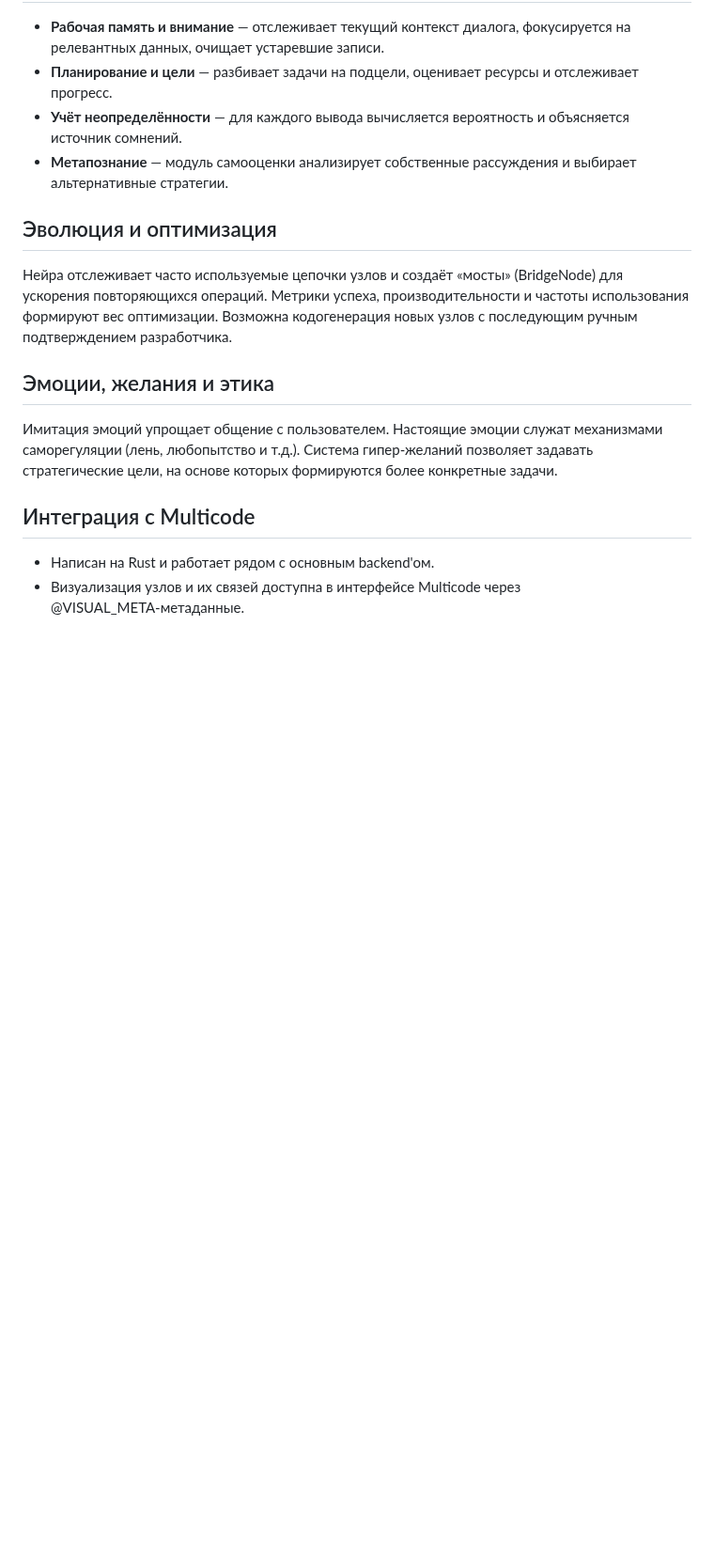
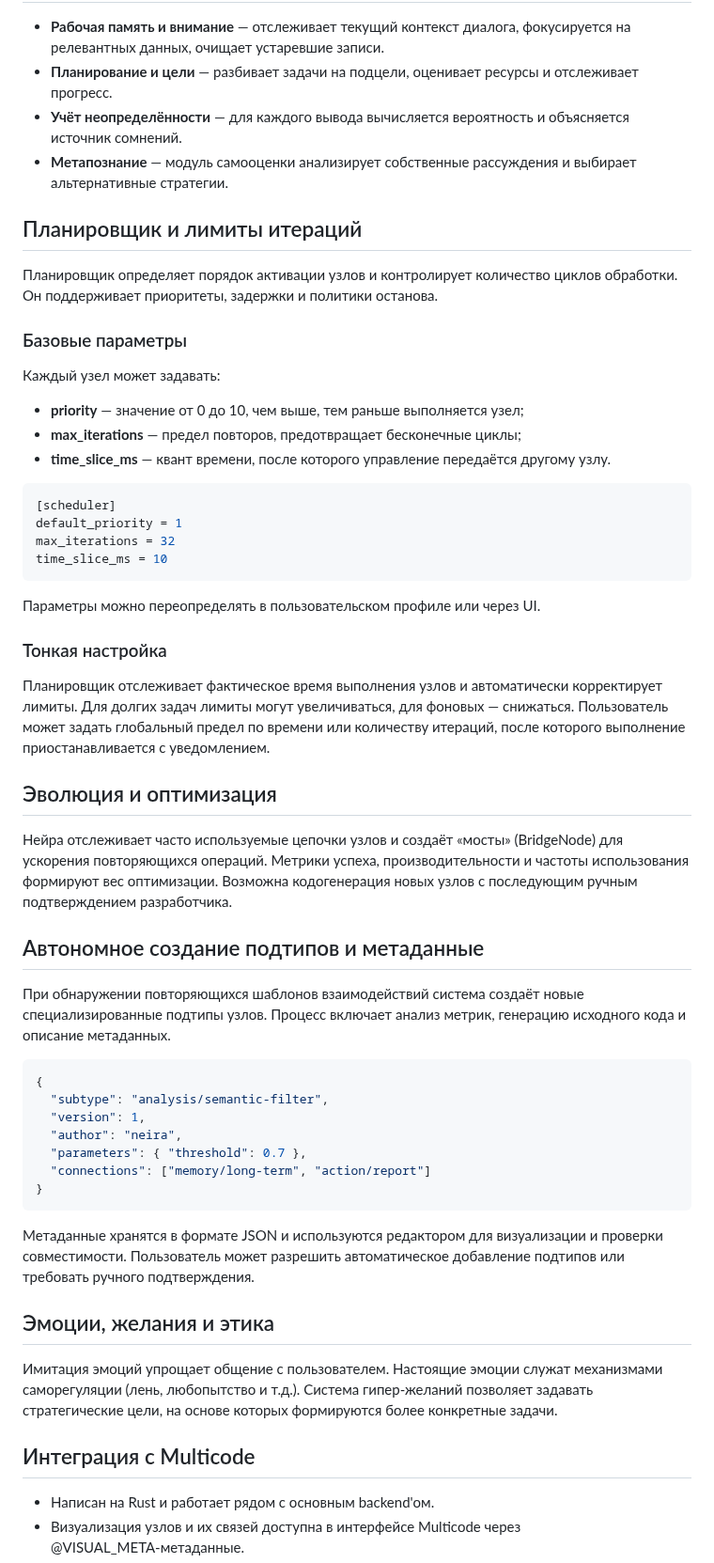
Before and after one commit to redvampir/Multicode_V3, a Markdown page: docs/neira/README.md, the part around one of its changes. Shown at 94% size. Drawn GitHub-style; blank space fills up the shorter version.

Commit message:
docs: describe node interactions and scheduling

````diff
--- a/docs/neira/README.md
+++ b/docs/neira/README.md
@@ -67,11 +79,52 @@ struct MemoryNode {
 - **Метапознание** — модуль самооценки анализирует собственные рассуждения
   и выбирает альтернативные стратегии.
 
+## Планировщик и лимиты итераций
+
+Планировщик определяет порядок активации узлов и контролирует количество циклов обработки. Он поддерживает приоритеты, задержки и политики останова.
+
+### Базовые параметры
+
+Каждый узел может задавать:
+
+- **priority** — значение от 0 до 10, чем выше, тем раньше выполняется узел;
+- **max_iterations** — предел повторов, предотвращает бесконечные циклы;
+- **time_slice_ms** — квант времени, после которого управление передаётся другому узлу.
+
+```toml
+[scheduler]
+default_priority = 1
+max_iterations = 32
+time_slice_ms = 10
+```
+
+Параметры можно переопределять в пользовательском профиле или через UI.
+
+### Тонкая настройка
+
+Планировщик отслеживает фактическое время выполнения узлов и автоматически корректирует лимиты. Для долгих задач лимиты могут увеличиваться, для фоновых — снижаться. Пользователь может задать глобальный предел по времени или количеству итераций, после которого выполнение приостанавливается с уведомлением.
+
 ## Эволюция и оптимизация
 Нейра отслеживает часто используемые цепочки узлов и создаёт «мосты» (BridgeNode)
 для ускорения повторяющихся операций. Метрики успеха, производительности
 и частоты использования формируют вес оптимизации. Возможна кодогенерация
 новых узлов с последующим ручным подтверждением разработчика.
+
+## Автономное создание подтипов и метаданные
+
+При обнаружении повторяющихся шаблонов взаимодействий система создаёт новые специализированные подтипы узлов. Процесс включает анализ метрик, генерацию исходного кода и описание метаданных.
+
+```json
+{
+  "subtype": "analysis/semantic-filter",
+  "version": 1,
+  "author": "neira",
+  "parameters": { "threshold": 0.7 },
+  "connections": ["memory/long-term", "action/report"]
+}
+```
+
+Метаданные хранятся в формате JSON и используются редактором для визуализации и проверки совместимости. Пользователь может разрешить автоматическое добавление подтипов или требовать ручного подтверждения.
 
 ## Эмоции, желания и этика
 Имитация эмоций упрощает общение с пользователем. Настоящие эмоции
````
Also changed, not shown: other parts of docs/neira/README.md (+12 -0 lines).
